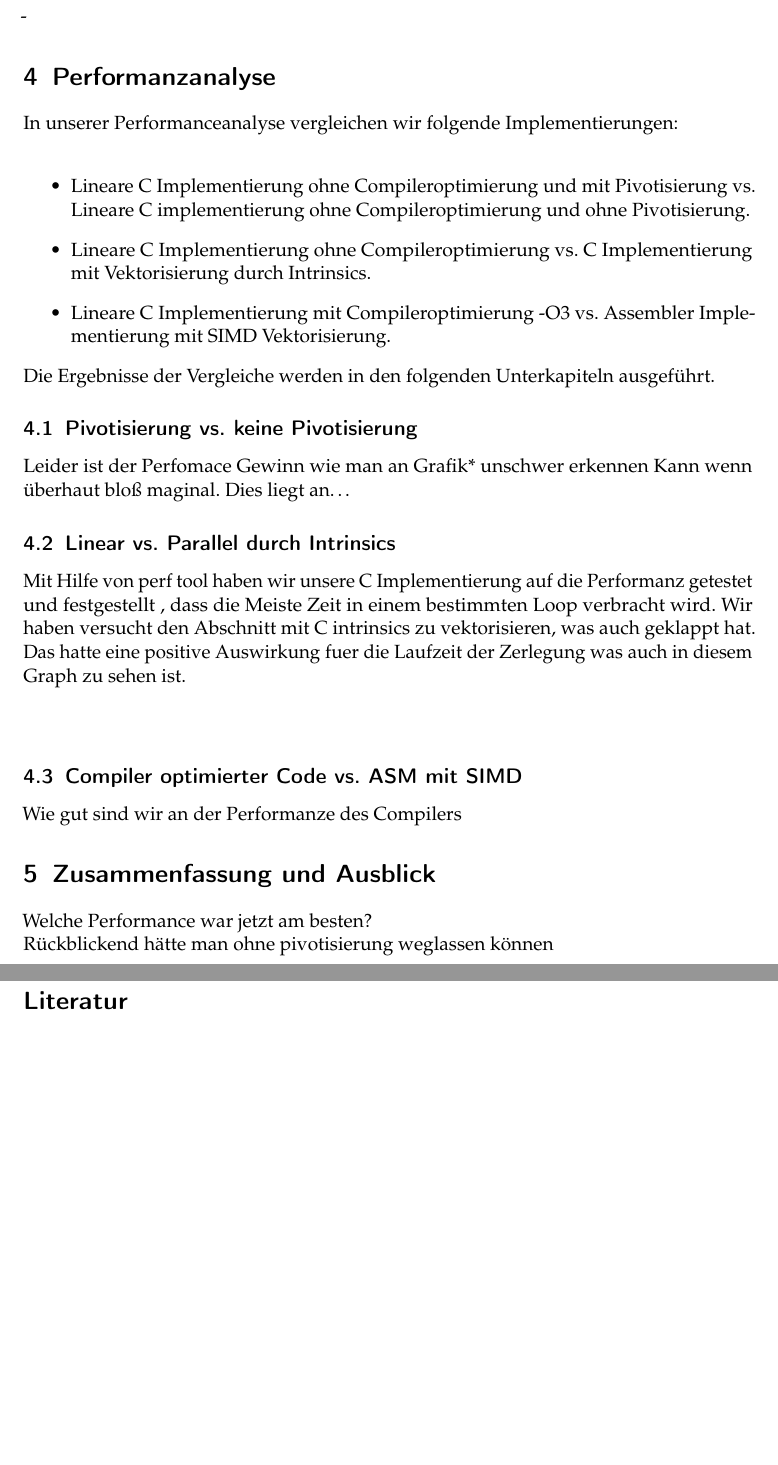
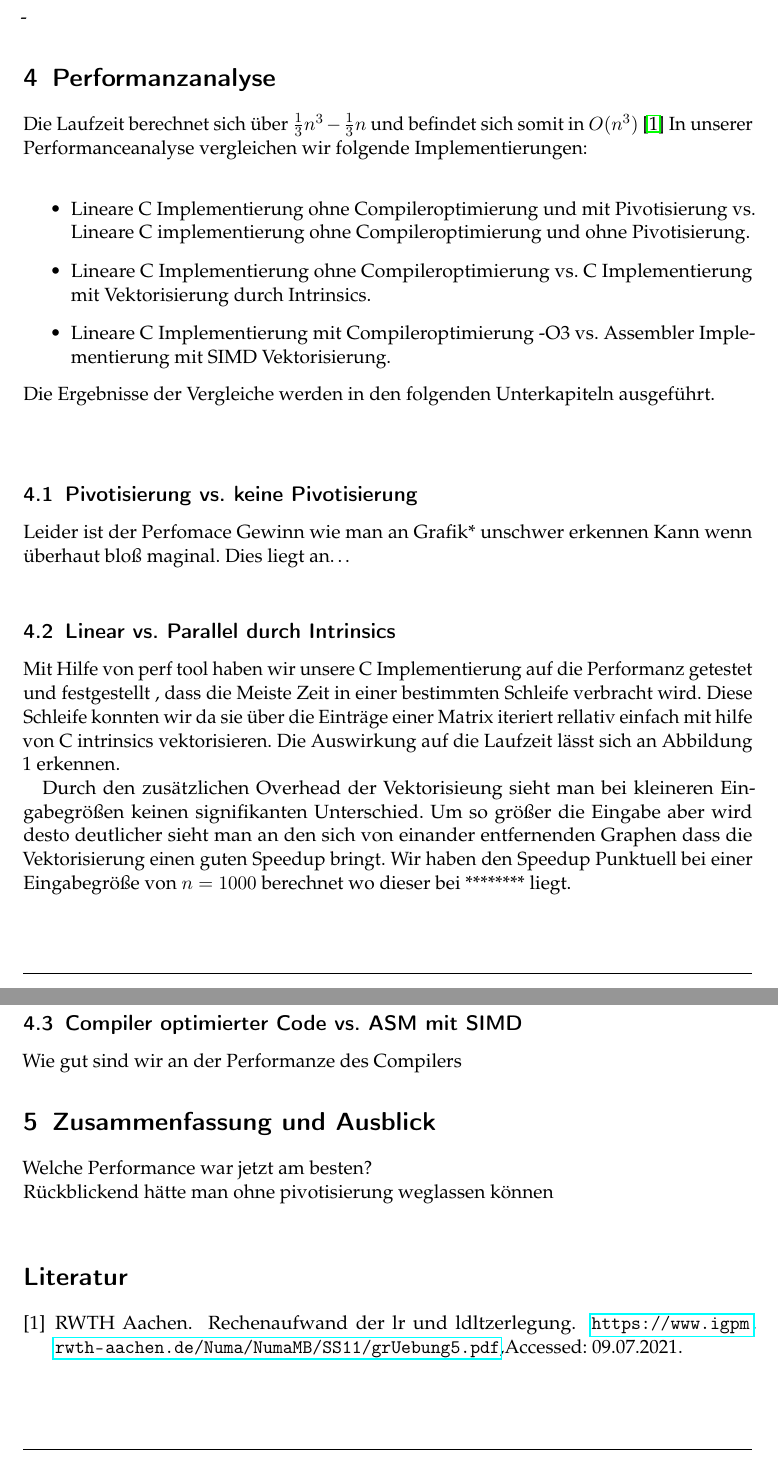
Before and after one commit to kandelak/ludecomposition, a LaTeX document (Ausarbeitung/Ausarbeitung.tex): two parts of pages 4 and 5 of 5 before the commit and two parts of pages 4 and 5 of 6 after it, joined at a grey line, cut so that both start at the same text, the shorter picture padded with empty space. Compiled offline with pdfLaTeX.

Commit message:
Performance weiter Ausgeführt

```diff
--- a/Ausarbeitung/Ausarbeitung.tex
+++ b/Ausarbeitung/Ausarbeitung.tex
@@ -160,17 +160,20 @@ Abgesehen davon haben wir Verschiedene Implementierungen des genannten Ansatzes
 -
 
 \section{Performanzanalyse}
+Die Laufzeit berechnet sich über  $ \frac{1}{3}n^3 -\frac{1}{3} n $ und befindet sich somit in $O(n^3)$ \cite{LULaufzeit}
 In unserer Performanceanalyse vergleichen wir folgende Implementierungen:\\
 \begin{itemize}
 \item Lineare C Implementierung ohne Compileroptimierung und mit Pivotisierung vs. Lineare C implementierung ohne Compileroptimierung und ohne Pivotisierung.
 \item Lineare C Implementierung ohne Compileroptimierung vs. C Implementierung mit Vektorisierung durch Intrinsics.
 \item Lineare C Implementierung mit Compileroptimierung -O3 vs. Assembler Implementierung mit SIMD Vektorisierung.
 \end{itemize}
-Die Ergebnisse der Vergleiche werden in den folgenden Unterkapiteln ausgeführt.
+Die Ergebnisse der Vergleiche werden in den folgenden Unterkapiteln ausgeführt. \\
+\\
+
 
 \subsection{Pivotisierung vs. keine Pivotisierung}
-Leider ist der Perfomace Gewinn wie man an Grafik* unschwer erkennen Kann wenn überhaut bloß maginal. Dies liegt an\ldots
+Leider ist der Perfomace Gewinn wie man an Grafik* unschwer erkennen Kann wenn überhaut bloß maginal. Dies liegt an\ldots\\
+
 \subsection{Linear vs. Parallel durch Intrinsics}
-Mit Hilfe von perf tool haben wir unsere C Implementierung auf die Performanz getestet und festgestellt , dass die Meiste Zeit in einem bestimmten Loop verbracht wird.
- Wir haben versucht den Abschnitt mit C intrinsics zu vektorisieren, was auch geklappt hat. Das hatte eine positive Auswirkung fuer die Laufzeit der Zerlegung was auch in diesem Graph zu sehen ist.\\\\
- \begin{figure}[t]
+Mit Hilfe von perf tool haben wir unsere C Implementierung auf die Performanz getestet und festgestellt , dass die Meiste Zeit in einer bestimmten Schleife verbracht wird.
+ Diese Schleife konnten wir da sie über die Einträge einer Matrix iteriert rellativ einfach mit hilfe von C intrinsics vektorisieren. Die Auswirkung auf die Laufzeit lässt sich an Abbildung 1 erkennen.
@@ -180,4 +187,6 @@ Mit Hilfe von perf tool haben wir unsere C Implementierung auf die Performanz ge
 \end{figure}
+Durch den zusätzlichen Overhead der Vektorisieung sieht man bei kleineren Eingabegrößen keinen signifikanten Unterschied. Um so größer die Eingabe aber wird desto deutlicher sieht man an den sich von einander entfernenden Graphen dass die Vektorisierung einen guten Speedup bringt.
+Wir haben den Speedup Punktuell bei einer Eingabegröße von $n = 1000$ berechnet wo dieser bei ******** liegt.\\
 
  \subsection{Compiler optimierter Code vs. ASM mit SIMD}
 
```
Also changed, not shown: Ausarbeitung/Ausarbeitung.bib (+11 -0 lines), Ausarbeitung/Ausarbeitung.tex (10 more changed lines).
